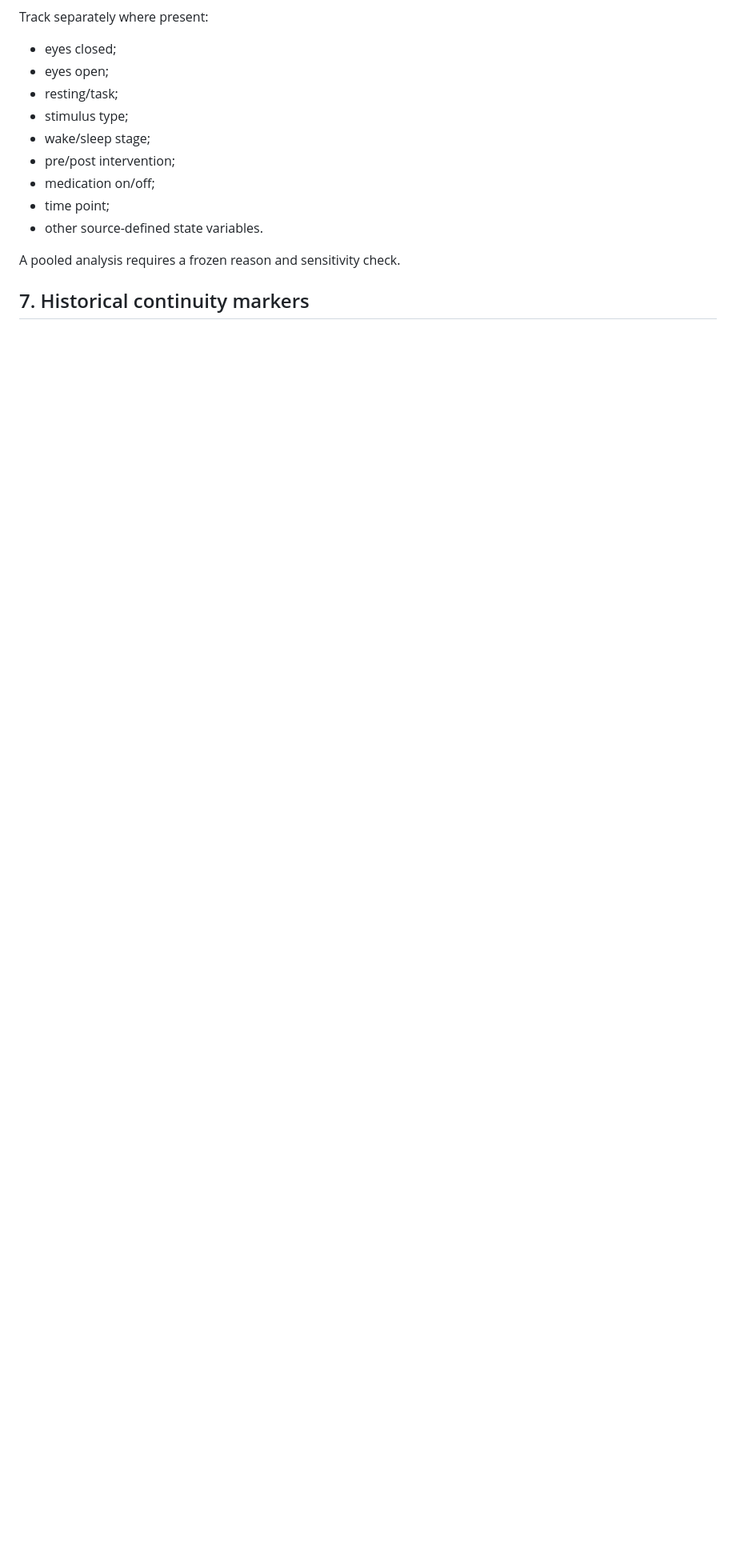
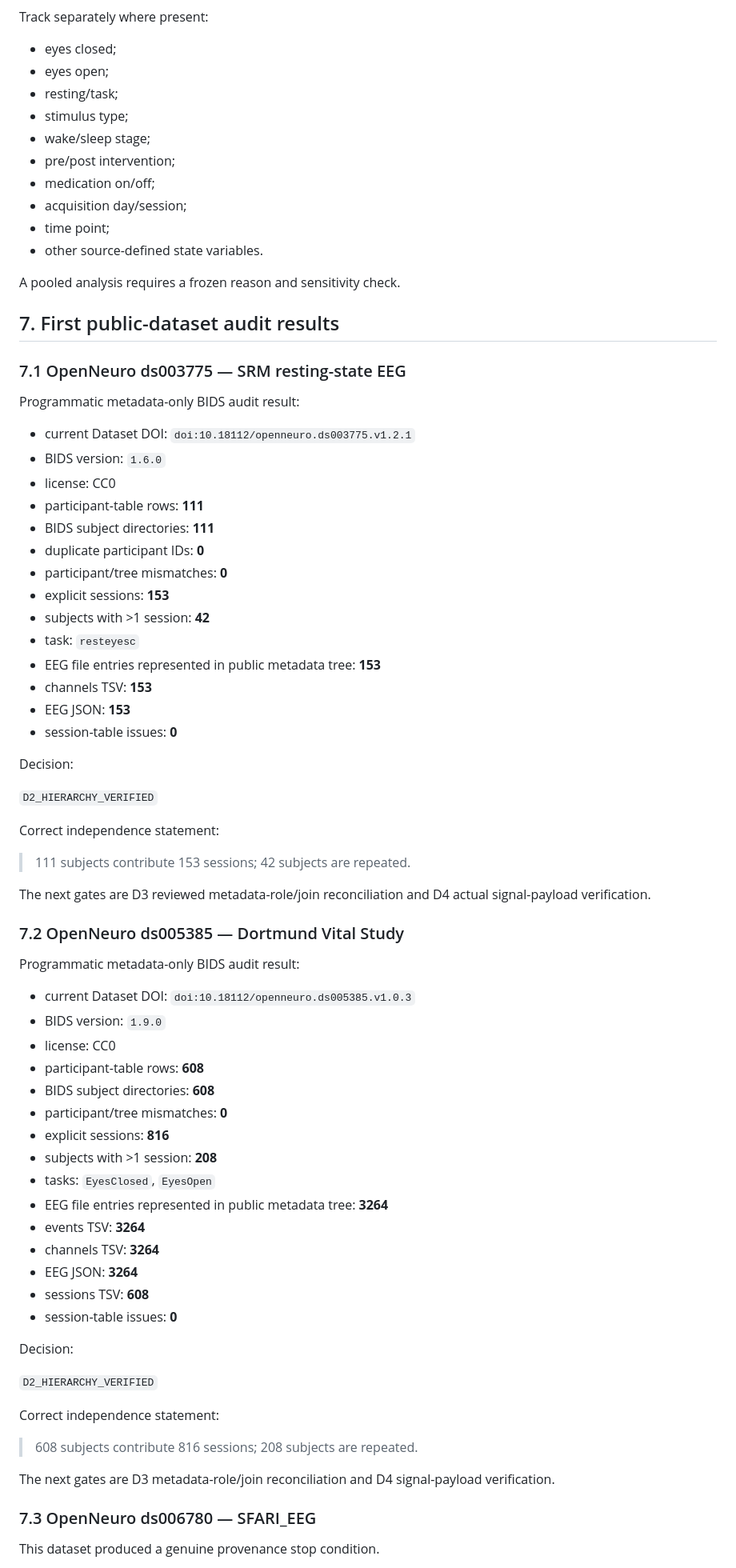
Before and after one commit to SymC-Universe/Biomedical, a Markdown page: NSD_vNext/docs/DATASET_PROVENANCE_AUDIT_v0.1.md, the part around one of its changes. Shown at 80% size. Rendered like a GitHub page; blank space fills up the shorter version.

Commit message:
Record first real public EEG hierarchy audit results

```diff
--- a/NSD_vNext/docs/DATASET_PROVENANCE_AUDIT_v0.1.md
+++ b/NSD_vNext/docs/DATASET_PROVENANCE_AUDIT_v0.1.md
@@ -96,9 +101,74 @@ Track separately where present:
 - wake/sleep stage;
 - pre/post intervention;
 - medication on/off;
+- acquisition day/session;
 - time point;
 - other source-defined state variables.
 
 A pooled analysis requires a frozen reason and sensitivity check.
 
-## 7. Historical continuity markers
+## 7. First public-dataset audit results
+
+### 7.1 OpenNeuro ds003775 — SRM resting-state EEG
+
+Programmatic metadata-only BIDS audit result:
+
+- current Dataset DOI: `doi:10.18112/openneuro.ds003775.v1.2.1`
+- BIDS version: `1.6.0`
+- license: CC0
+- participant-table rows: **111**
+- BIDS subject directories: **111**
+- duplicate participant IDs: **0**
+- participant/tree mismatches: **0**
+- explicit sessions: **153**
+- subjects with >1 session: **42**
+- task: `resteyesc`
+- EEG file entries represented in public metadata tree: **153**
+- channels TSV: **153**
+- EEG JSON: **153**
+- session-table issues: **0**
+
+Decision:
+
+`D2_HIERARCHY_VERIFIED`
+
+Correct independence statement:
+
+> 111 subjects contribute 153 sessions; 42 subjects are repeated.
+
+The next gates are D3 reviewed metadata-role/join reconciliation and D4 actual signal-payload verification.
+
+### 7.2 OpenNeuro ds005385 — Dortmund Vital Study
+
+Programmatic metadata-only BIDS audit result:
+
+- current Dataset DOI: `doi:10.18112/openneuro.ds005385.v1.0.3`
+- BIDS version: `1.9.0`
+- license: CC0
+- participant-table rows: **608**
+- BIDS subject directories: **608**
+- participant/tree mismatches: **0**
+- explicit sessions: **816**
+- subjects with >1 session: **208**
+- tasks: `EyesClosed`, `EyesOpen`
+- EEG file entries represented in public metadata tree: **3264**
+- events TSV: **3264**
+- channels TSV: **3264**
+- EEG JSON: **3264**
+- sessions TSV: **608**
+- session-table issues: **0**
+
+Decision:
+
+`D2_HIERARCHY_VERIFIED`
+
+Correct independence statement:
+
+> 608 subjects contribute 816 sessions; 208 subjects are repeated.
+
+The next gates are D3 metadata-role/join reconciliation and D4 signal-payload verification.
+
+### 7.3 OpenNeuro ds006780 — SFARI_EEG
+
+This dataset produced a genuine provenance stop condition.
+
```
Also changed, not shown: other parts of NSD_vNext/docs/DATASET_PROVENANCE_AUDIT_v0.1.md (+62 -16 lines).
